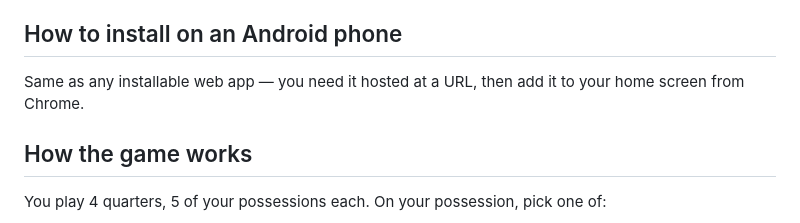
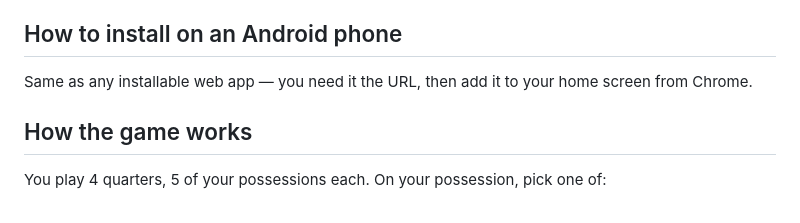
Before and after one commit to army-ost-del/Point-Guard, a Markdown page: README.md, the part around the change. Rendered like a GitHub page.

```diff
--- a/README.md
+++ b/README.md
@@ -20,7 +20,7 @@ scoreboard cheers (visibly bounces faster) every time either team scores.
 
 ## How to install on an Android phone
 
-Same as any installable web app — you need it hosted at a URL, then add it
+Same as any installable web app — you need it the URL, then add it
 to your home screen from Chrome.
 
 ## How the game works
```
